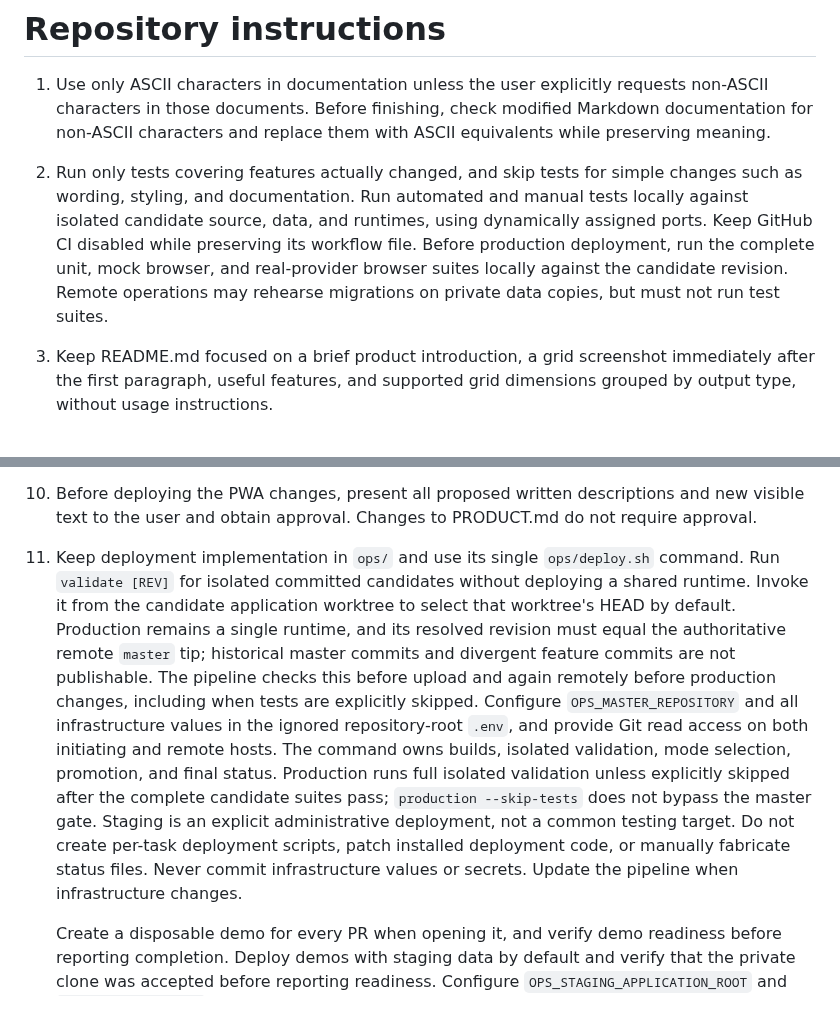
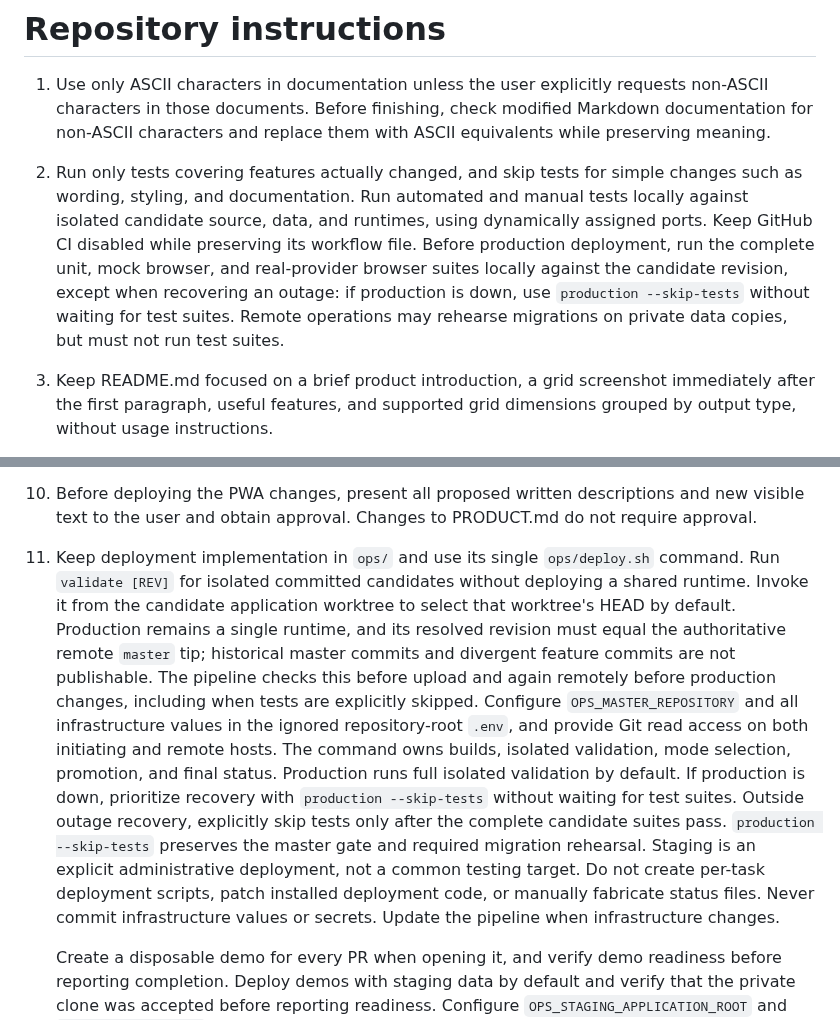
Before and after one commit to klntsky/slopgrid, a Markdown page: AGENTS.md, 2 parts joined by grey strips. GitHub-like rendering.

Commit message:
Skip test suites during production outage recovery

```diff
--- a/AGENTS.md
+++ b/AGENTS.md
@@ -2,7 +2,7 @@
 
 1. Use only ASCII characters in documentation unless the user explicitly requests non-ASCII characters in those documents. Before finishing, check modified Markdown documentation for non-ASCII characters and replace them with ASCII equivalents while preserving meaning.
 
-2. Run only tests covering features actually changed, and skip tests for simple changes such as wording, styling, and documentation. Run automated and manual tests locally against isolated candidate source, data, and runtimes, using dynamically assigned ports. Keep GitHub CI disabled while preserving its workflow file. Before production deployment, run the complete unit, mock browser, and real-provider browser suites locally against the candidate revision. Remote operations may rehearse migrations on private data copies, but must not run test suites.
+2. Run only tests covering features actually changed, and skip tests for simple changes such as wording, styling, and documentation. Run automated and manual tests locally against isolated candidate source, data, and runtimes, using dynamically assigned ports. Keep GitHub CI disabled while preserving its workflow file. Before production deployment, run the complete unit, mock browser, and real-provider browser suites locally against the candidate revision, except when recovering an outage: if production is down, use `production --skip-tests` without waiting for test suites. Remote operations may rehearse migrations on private data copies, but must not run test suites.
 
 3. Keep README.md focused on a brief product introduction, a grid screenshot immediately after the first paragraph, useful features, and supported grid dimensions grouped by output type, without usage instructions.
 
@@ -20,7 +20,7 @@
 
 10. Before deploying the PWA changes, present all proposed written descriptions and new visible text to the user and obtain approval. Changes to PRODUCT.md do not require approval.
 
-11. Keep deployment implementation in `ops/` and use its single `ops/deploy.sh` command. Run `validate [REV]` for isolated committed candidates without deploying a shared runtime. Invoke it from the candidate application worktree to select that worktree's HEAD by default. Production remains a single runtime, and its resolved revision must equal the authoritative remote `master` tip; historical master commits and divergent feature commits are not publishable. The pipeline checks this before upload and again remotely before production changes, including when tests are explicitly skipped. Configure `OPS_MASTER_REPOSITORY` and all infrastructure values in the ignored repository-root `.env`, and provide Git read access on both initiating and remote hosts. The command owns builds, isolated validation, mode selection, promotion, and final status. Production runs full isolated validation unless explicitly skipped after the complete candidate suites pass; `production --skip-tests` does not bypass the master gate. Staging is an explicit administrative deployment, not a common testing target. Do not create per-task deployment scripts, patch installed deployment code, or manually fabricate status files. Never commit infrastructure values or secrets. Update the pipeline when infrastructure changes.
+11. Keep deployment implementation in `ops/` and use its single `ops/deploy.sh` command. Run `validate [REV]` for isolated committed candidates without deploying a shared runtime. Invoke it from the candidate application worktree to select that worktree's HEAD by default. Production remains a single runtime, and its resolved revision must equal the authoritative remote `master` tip; historical master commits and divergent feature commits are not publishable. The pipeline checks this before upload and again remotely before production changes, including when tests are explicitly skipped. Configure `OPS_MASTER_REPOSITORY` and all infrastructure values in the ignored repository-root `.env`, and provide Git read access on both initiating and remote hosts. The command owns builds, isolated validation, mode selection, promotion, and final status. Production runs full isolated validation by default. If production is down, prioritize recovery with `production --skip-tests` without waiting for test suites. Outside outage recovery, explicitly skip tests only after the complete candidate suites pass. `production --skip-tests` preserves the master gate and required migration rehearsal. Staging is an explicit administrative deployment, not a common testing target. Do not create per-task deployment scripts, patch installed deployment code, or manually fabricate status files. Never commit infrastructure values or secrets. Update the pipeline when infrastructure changes.
 
     Create a disposable demo for every PR when opening it, and verify demo readiness before reporting completion.
     Deploy demos with staging data by default and verify that the private clone was accepted before reporting readiness.
```
